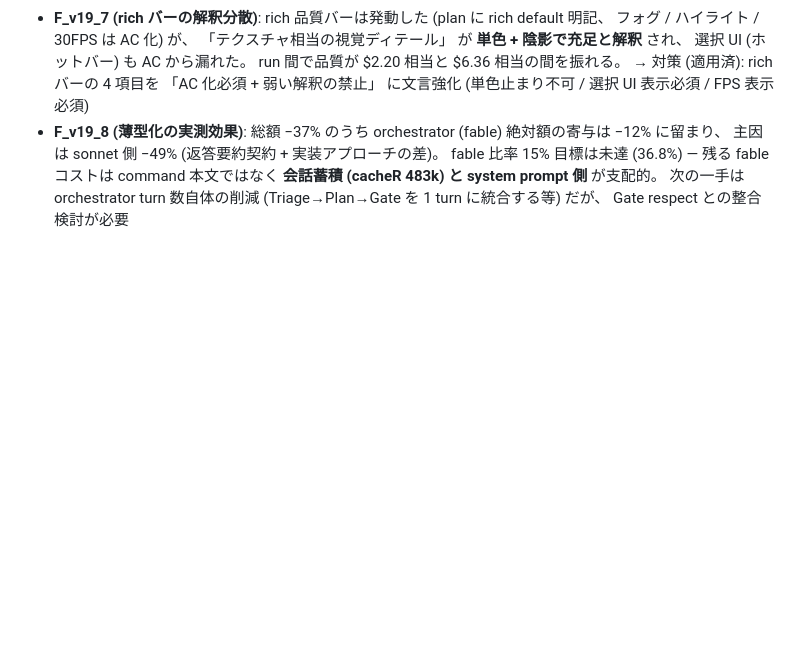
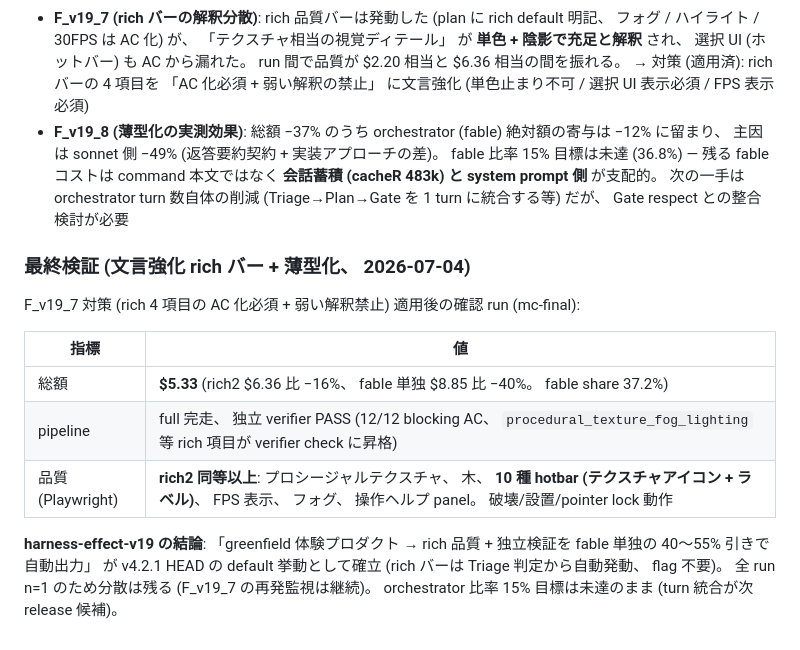
Before and after one commit to myksyut/pev-harness, a Markdown page: experiments/v4.2-fable-orchestrator-cost.md, the part around the change. Rendered like a GitHub page; blank space fills up the shorter version.

Commit message:
docs(v4.2.1): 最終検証 — rich 品質を $5.33 で再現 (rich2 比 -16%, fable 単独比 -40%)
文言強化 rich バー + 薄型化の組合せで、テクスチャ/10種hotbar/FPS表示/
フォグの rich 品質と独立 verify PASS を再現。 harness-effect-v19 完了。

Co-Authored-By: Claude Opus 4.8 <noreply@anthropic.com>
Claude-Session: https://claude.ai/code/session_01MMH5aZBMx4sWcXZCoeqsAV

```diff
--- a/experiments/v4.2-fable-orchestrator-cost.md
+++ b/experiments/v4.2-fable-orchestrator-cost.md
@@ -159,3 +159,15 @@ pev.md 薄型化 (−39%) + phase agent 返答要約契約の適用後 (mc-thin
 
 - **F_v19_7 (rich バーの解釈分散)**: rich 品質バーは発動した (plan に rich default 明記、 フォグ / ハイライト / 30FPS は AC 化) が、 「テクスチャ相当の視覚ディテール」 が **単色 + 陰影で充足と解釈** され、 選択 UI (ホットバー) も AC から漏れた。 run 間で品質が $2.20 相当と $6.36 相当の間を振れる。 → 対策 (適用済): rich バーの 4 項目を 「AC 化必須 + 弱い解釈の禁止」 に文言強化 (単色止まり不可 / 選択 UI 表示必須 / FPS 表示必須)
 - **F_v19_8 (薄型化の実測効果)**: 総額 −37% のうち orchestrator (fable) 絶対額の寄与は −12% に留まり、 主因は sonnet 側 −49% (返答要約契約 + 実装アプローチの差)。 fable 比率 15% 目標は未達 (36.8%) — 残る fable コストは command 本文ではなく **会話蓄積 (cacheR 483k) と system prompt 側** が支配的。 次の一手は orchestrator turn 数自体の削減 (Triage→Plan→Gate を 1 turn に統合する等) だが、 Gate respect との整合検討が必要
+
+### 最終検証 (文言強化 rich バー + 薄型化、 2026-07-04)
+
+F_v19_7 対策 (rich 4 項目の AC 化必須 + 弱い解釈禁止) 適用後の確認 run (mc-final):
+
+| 指標 | 値 |
+|---|---|
+| 総額 | **$5.33** (rich2 $6.36 比 −16%、 fable 単独 $8.85 比 −40%。 fable share 37.2%) |
+| pipeline | full 完走、 独立 verifier PASS (12/12 blocking AC、 `procedural_texture_fog_lighting` 等 rich 項目が verifier check に昇格) |
+| 品質 (Playwright) | **rich2 同等以上**: プロシージャルテクスチャ、 木、 **10 種 hotbar (テクスチャアイコン + ラベル)**、 FPS 表示、 フォグ、 操作ヘルプ panel。 破壊/設置/pointer lock 動作 |
+
+**harness-effect-v19 の結論**: 「greenfield 体験プロダクト → rich 品質 + 独立検証を fable 単独の 40〜55% 引きで自動出力」 が v4.2.1 HEAD の default 挙動として確立 (rich バーは Triage 判定から自動発動、 flag 不要)。 全 run n=1 のため分散は残る (F_v19_7 の再発監視は継続)。 orchestrator 比率 15% 目標は未達のまま (turn 統合が次 release 候補)。
```
